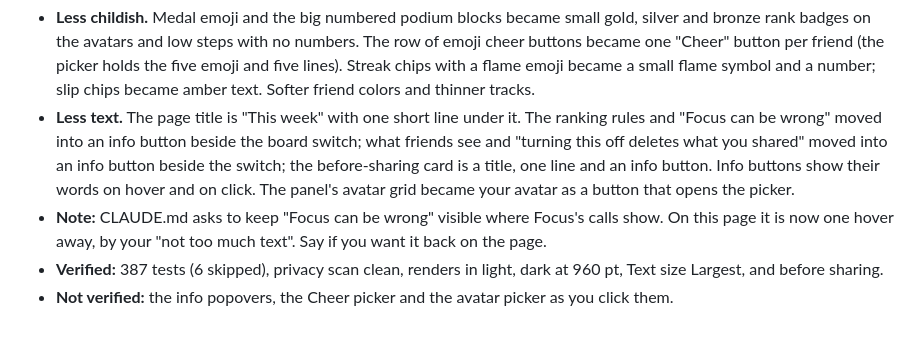
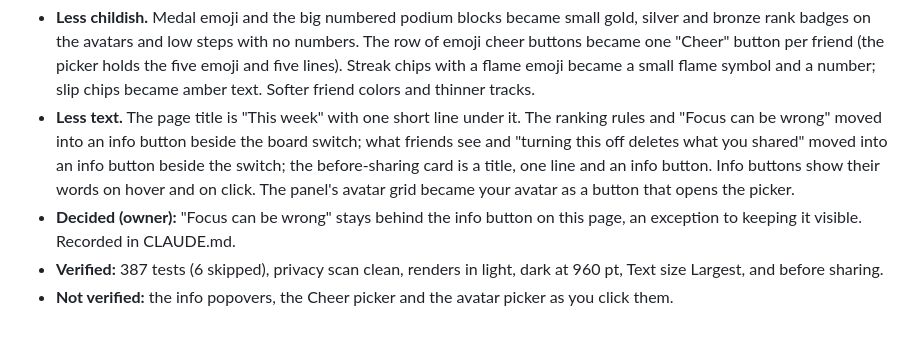
Before and after one commit to Aryan61056/focus-app, a Markdown page: docs/STATUS.md, the part around the change. GitHub-like rendering.

```diff
--- a/docs/STATUS.md
+++ b/docs/STATUS.md
@@ -299,6 +299,6 @@ Computer control of the demo app was declined, so nothing here was clicked live;
 ## Friends page, grown-up and quieter (owner, 2026-10-16: "dont make it feel big as in its for like kids", "dont put too much text", "put inside info hover button thingies")
 - **Less childish.** Medal emoji and the big numbered podium blocks became small gold, silver and bronze rank badges on the avatars and low steps with no numbers. The row of emoji cheer buttons became one "Cheer" button per friend (the picker holds the five emoji and five lines). Streak chips with a flame emoji became a small flame symbol and a number; slip chips became amber text. Softer friend colors and thinner tracks.
 - **Less text.** The page title is "This week" with one short line under it. The ranking rules and "Focus can be wrong" moved into an info button beside the board switch; what friends see and "turning this off deletes what you shared" moved into an info button beside the switch; the before-sharing card is a title, one line and an info button. Info buttons show their words on hover and on click. The panel's avatar grid became your avatar as a button that opens the picker.
-- **Note:** CLAUDE.md asks to keep "Focus can be wrong" visible where Focus's calls show. On this page it is now one hover away, by your "not too much text". Say if you want it back on the page.
+- **Decided (owner):** "Focus can be wrong" stays behind the info button on this page, an exception to keeping it visible. Recorded in CLAUDE.md.
 - **Verified:** 387 tests (6 skipped), privacy scan clean, renders in light, dark at 960 pt, Text size Largest, and before sharing.
 - **Not verified:** the info popovers, the Cheer picker and the avatar picker as you click them.
```
Also changed, not shown: CLAUDE.md (+1 -1 lines).
